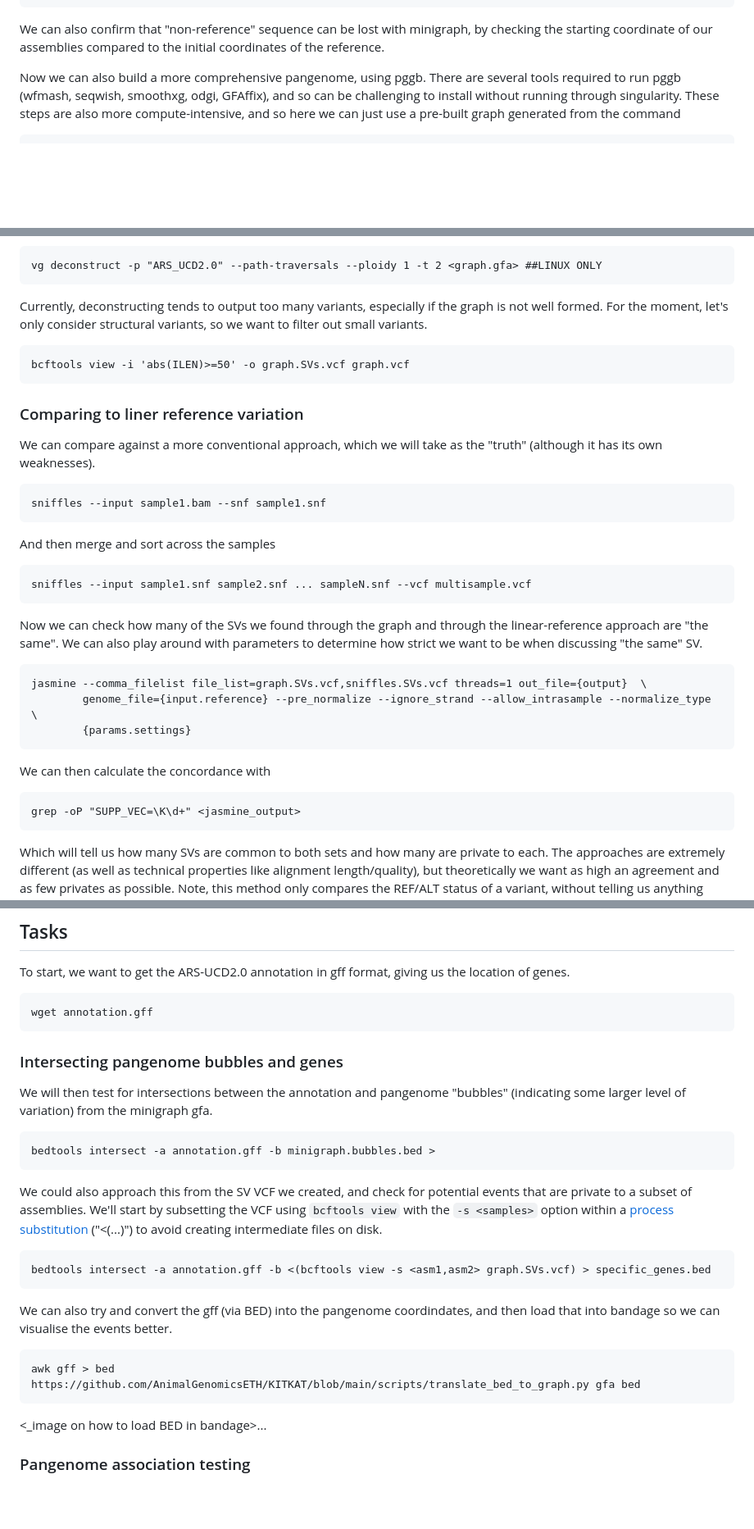
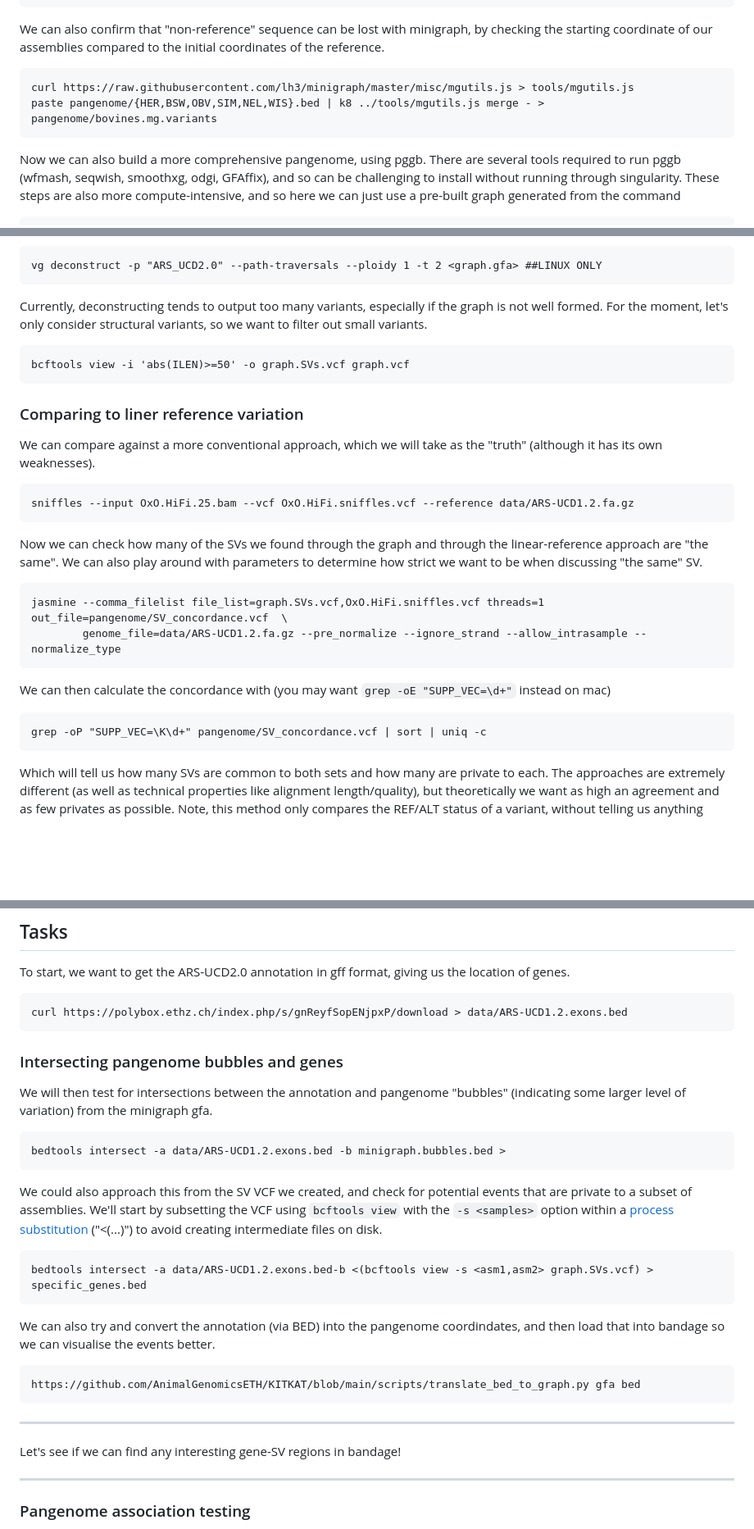
Before and after one commit to ASLeonard/pangenome_summer_school, a Markdown page: Practicals.md, 3 parts joined by grey strips. Shown: that part at 82% size. GitHub-like rendering; blank space fills up the shorter version.

Commit message:
winging it for SVs

````diff
--- a/Practicals.md
+++ b/Practicals.md
@@ -173,6 +173,10 @@ done
 ```
 
 We can also confirm that "non-reference" sequence can be lost with minigraph, by checking the starting coordinate of our assemblies compared to the initial coordinates of the reference.
+```
+curl https://raw.githubusercontent.com/lh3/minigraph/master/misc/mgutils.js > tools/mgutils.js
+paste pangenome/{HER,BSW,OBV,SIM,NEL,WIS}.bed | k8 ../tools/mgutils.js merge - > pangenome/bovines.mg.variants
+```
 
 Now we can also build a more comprehensive pangenome, using pggb.
 There are several tools required to run pggb (wfmash, seqwish, smoothxg, odgi, GFAffix), and so can be challenging to install without running through singularity.
@@ -229,6 +233,7 @@ vg deconstruct -p "ARS_UCD2.0" --path-traversals --ploidy 1 -t 2 <graph.gfa> ##L
 
 Currently, deconstructing tends to output too many variants, especially if the graph is not well formed.
 For the moment, let's only consider structural variants, so we want to filter out small variants.
+
 ```
 bcftools view -i 'abs(ILEN)>=50' -o graph.SVs.vcf graph.vcf
 ```
@@ -238,26 +243,20 @@ bcftools view -i 'abs(ILEN)>=50' -o graph.SVs.vcf graph.vcf
 We can compare against a more conventional approach, which we will take as the "truth" (although it has its own weaknesses).
 
 ```
-sniffles --input sample1.bam --snf sample1.snf
-```
-
-And then merge and sort across the samples
-```
-sniffles --input sample1.snf sample2.snf ... sampleN.snf --vcf multisample.vcf
+sniffles --input OxO.HiFi.25.bam --vcf OxO.HiFi.sniffles.vcf --reference data/ARS-UCD1.2.fa.gz
 ```
 
 Now we can check how many of the SVs we found through the graph and through the linear-reference approach are "the same".
 We can also play around with parameters to determine how strict we want to be when discussing "the same" SV.
 
 ```
-jasmine --comma_filelist file_list=graph.SVs.vcf,sniffles.SVs.vcf threads=1 out_file={output}  \
-        genome_file={input.reference} --pre_normalize --ignore_strand --allow_intrasample --normalize_type \
-        {params.settings}
+jasmine --comma_filelist file_list=graph.SVs.vcf,OxO.HiFi.sniffles.vcf threads=1 out_file=pangenome/SV_concordance.vcf  \
+        genome_file=data/ARS-UCD1.2.fa.gz --pre_normalize --ignore_strand --allow_intrasample --normalize_type
 ```
 
-We can then calculate the concordance with
+We can then calculate the concordance with (you may want `grep -oE "SUPP_VEC=\d+"` instead on mac)
 ```
-grep -oP "SUPP_VEC=\K\d+" <jasmine_output>
+grep -oP "SUPP_VEC=\K\d+" pangenome/SV_concordance.vcf | sort | uniq -c
 ```
 
 Which will tell us how many SVs are common to both sets and how many are private to each.
@@ -299,30 +298,33 @@ Tools
 
 To start, we want to get the ARS-UCD2.0 annotation in gff format, giving us the location of genes.
 ```
-wget annotation.gff
+curl https://polybox.ethz.ch/index.php/s/gnReyfSopENjpxP/download > data/ARS-UCD1.2.exons.bed
 ```
 
 ### Intersecting pangenome bubbles and genes
 
 We will then test for intersections between the annotation and pangenome "bubbles" (indicating some larger level of variation) from the minigraph gfa.
 ```
-bedtools intersect -a annotation.gff -b minigraph.bubbles.bed >
+bedtools intersect -a data/ARS-UCD1.2.exons.bed -b minigraph.bubbles.bed >
 ```
 
 We could also approach this from the SV VCF we created, and check for potential events that are private to a subset of assemblies.
 We'll start by subsetting the VCF using `bcftools view` with the `-s <samples>` option within a [process substitution](https://en.wikipedia.org/wiki/Process_substitution) ("<(...)") to avoid creating intermediate files on disk.
 
 ```
-bedtools intersect -a annotation.gff -b <(bcftools view -s <asm1,asm2> graph.SVs.vcf) > specific_genes.bed
+bedtools intersect -a data/ARS-UCD1.2.exons.bed-b <(bcftools view -s <asm1,asm2> graph.SVs.vcf) > specific_genes.bed
 ```
 
-We can also try and convert the gff (via BED) into the pangenome coordindates, and then load that into bandage so we can visualise the events better.
+We can also try and convert the annotation (via BED) into the pangenome coordindates, and then load that into bandage so we can visualise the events better.
 ```
-awk gff > bed
 https://github.com/AnimalGenomicsETH/KITKAT/blob/main/scripts/translate_bed_to_graph.py gfa bed
 ```
 
-<_image on how to load BED in bandage>...
+---
+
+Let's see if we can find any interesting gene-SV regions in bandage!
+
+---
 
 ### Pangenome association testing
 
````
